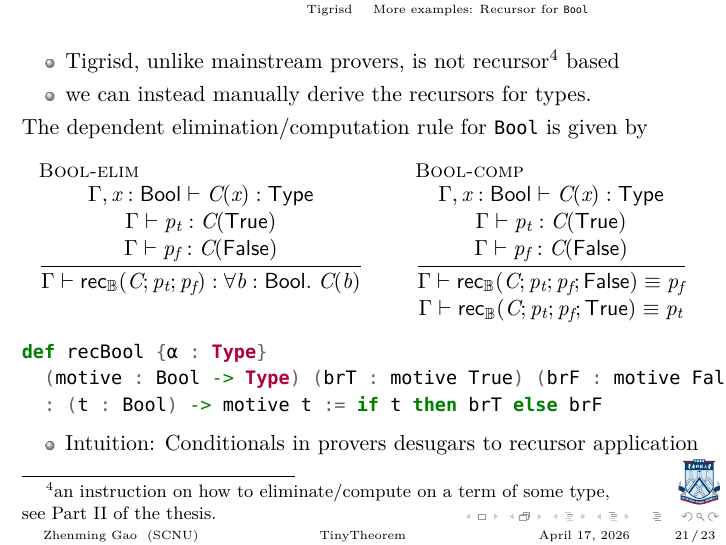
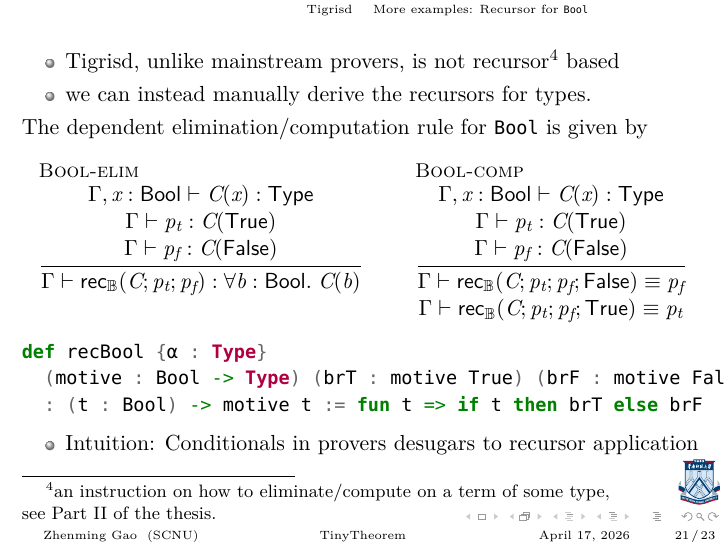
Before and after one commit to notch1p/beng-thesis, LaTeX slides (pre.tex): page 33 of 35. Compiled offline with XeLaTeX; a missing font is replaced by an installed copy or a similar font.

Commit message:
proofreading

```diff
--- a/pre.tex
+++ b/pre.tex
@@ -516,7 +516,7 @@ The dependent elimination/computation rule for \texttt{Bool} is given by
 \begin{minted}{lean4}
 def recBool {α : Type}
   (motive : Bool -> Type) (brT : motive True) (brF : motive False)
-  : (t : Bool) -> motive t := if t then brT else brF
+  : (t : Bool) -> motive t := fun t => if t then brT else brF
 \end{minted}
 \onslide<3->{
 \begin{itemize}
```
Also changed, not shown: Makefile, main.pdf, pre.pdf.
